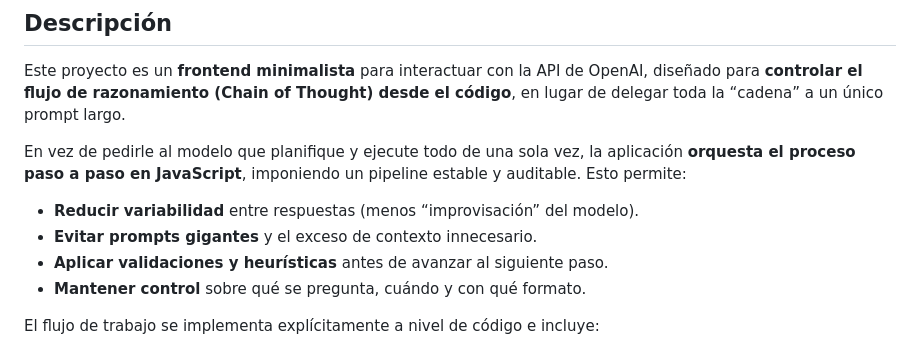
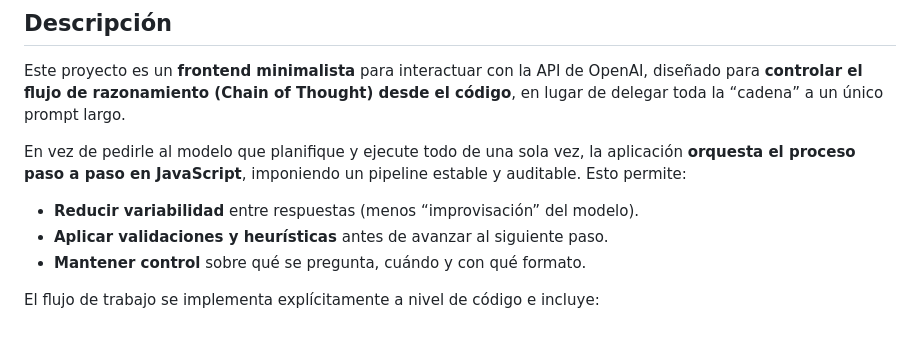
Before and after one commit to prometheusCo/betterChat, a Markdown page: README.md, the part around one of its changes. Rendered like a GitHub page.

```diff
--- a/README.md
+++ b/README.md
@@ -9,7 +12,6 @@ Este proyecto es un **frontend minimalista** para interactuar con la API de Open
 En vez de pedirle al modelo que planifique y ejecute todo de una sola vez, la aplicación **orquesta el proceso paso a paso en JavaScript**, imponiendo un pipeline estable y auditable. Esto permite:
 
 - **Reducir variabilidad** entre respuestas (menos “improvisación” del modelo).
-- **Evitar prompts gigantes** y el exceso de contexto innecesario.
 - **Aplicar validaciones y heurísticas** antes de avanzar al siguiente paso.
 - **Mantener control** sobre qué se pregunta, cuándo y con qué formato.
 
```
Also changed, not shown: other parts of README.md (+3 -0 lines).
